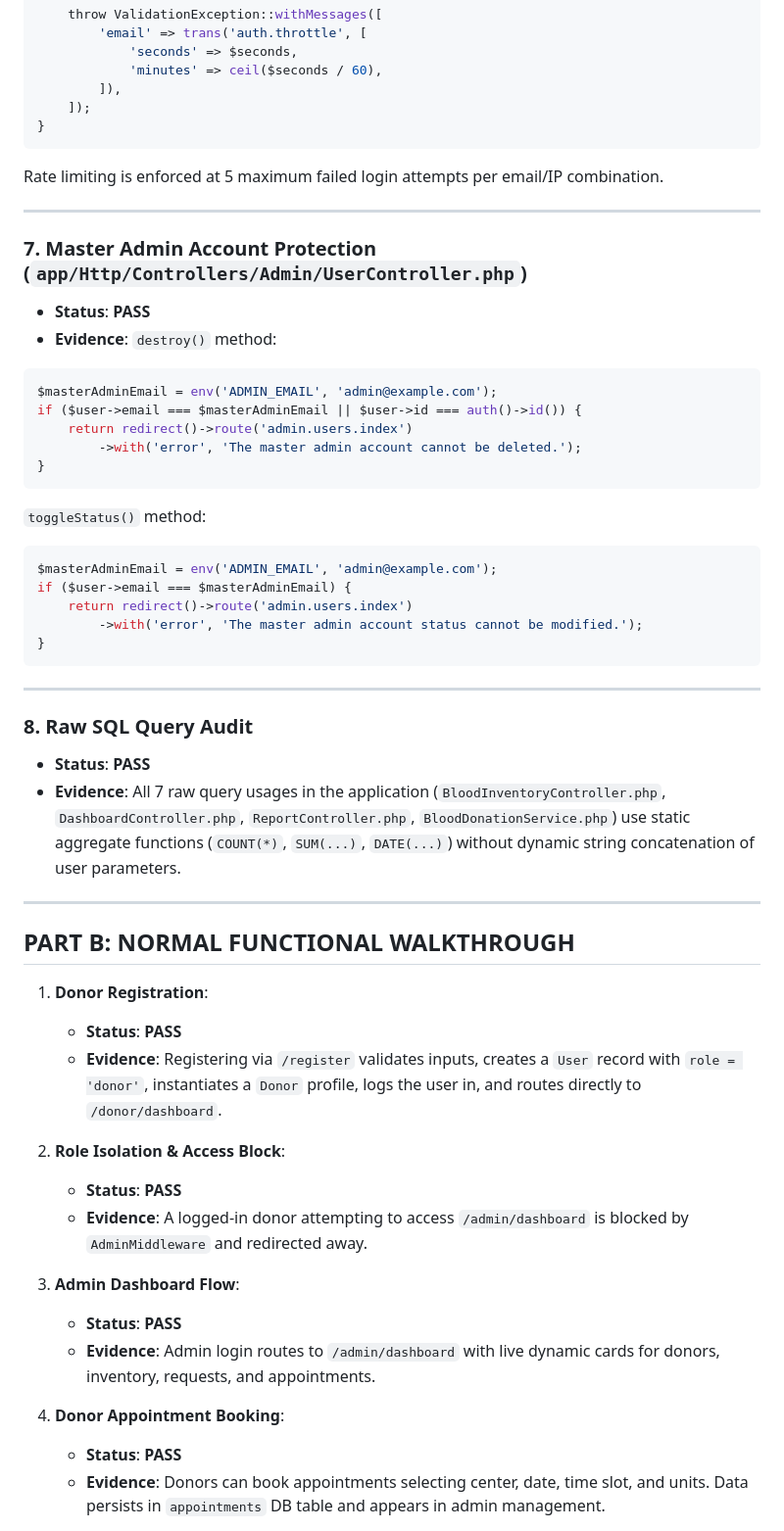
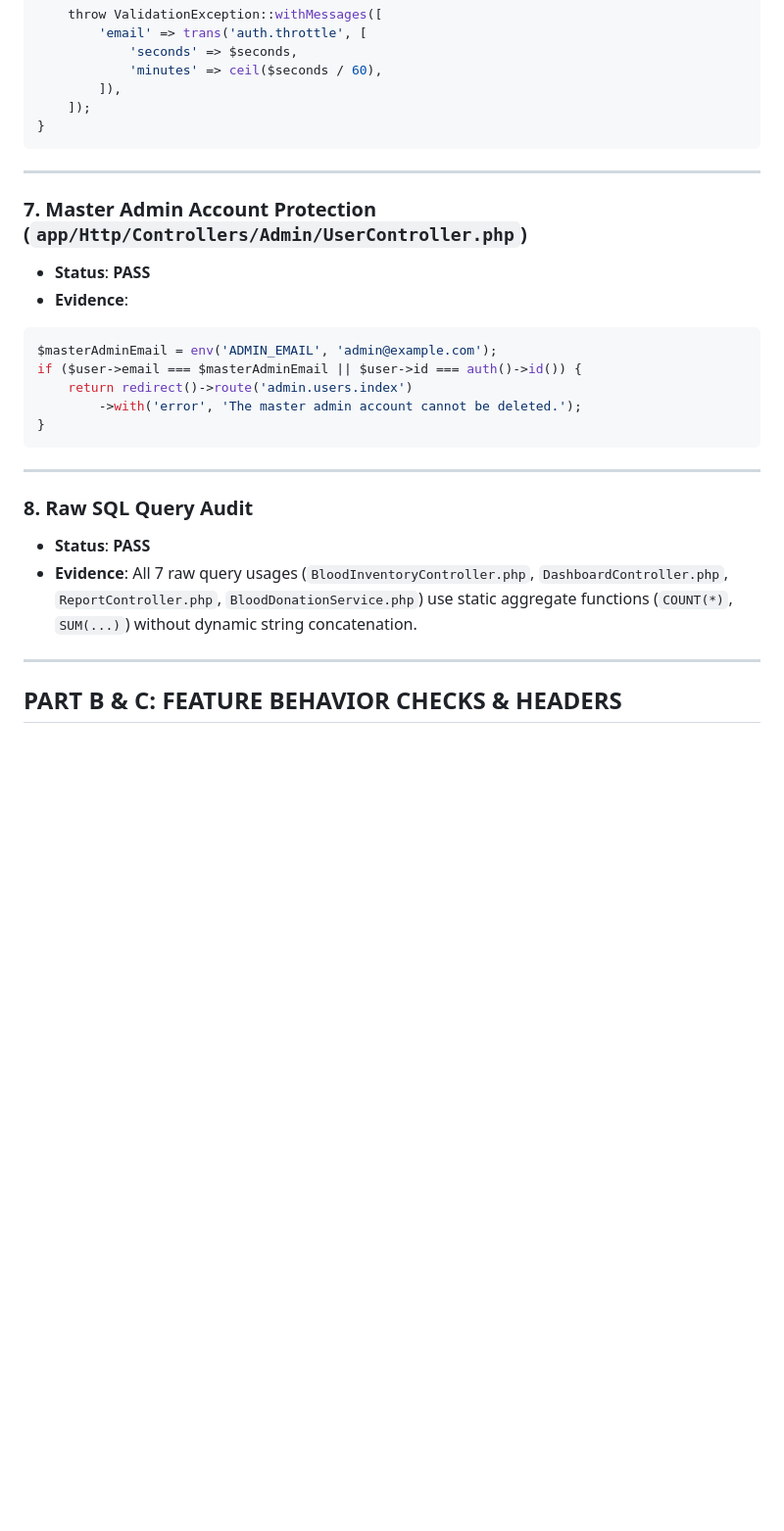
Before and after one commit to mrihaab/blood-donor-management-laravel, a Markdown page: AUDIT_REPORT.md, the part around one of its changes. Shown at 98% size. Drawn GitHub-style; blank space fills up the shorter version.

````diff
--- a/AUDIT_REPORT.md
+++ b/AUDIT_REPORT.md
@@ -112,27 +128,17 @@ public function ensureIsNotRateLimited(): void
     ]);
 }
 ```
-Rate limiting is enforced at 5 maximum failed login attempts per email/IP combination.
 
 ---
 
 ### 7. Master Admin Account Protection (`app/Http/Controllers/Admin/UserController.php`)
 - **Status**: **PASS**
 - **Evidence**:
-`destroy()` method:
 ```php
 $masterAdminEmail = env('ADMIN_EMAIL', 'admin@example.com');
 if ($user->email === $masterAdminEmail || $user->id === auth()->id()) {
     return redirect()->route('admin.users.index')
         ->with('error', 'The master admin account cannot be deleted.');
-}
-```
-`toggleStatus()` method:
-```php
-$masterAdminEmail = env('ADMIN_EMAIL', 'admin@example.com');
-if ($user->email === $masterAdminEmail) {
-    return redirect()->route('admin.users.index')
-        ->with('error', 'The master admin account status cannot be modified.');
 }
 ```
 
@@ -141,25 +147,9 @@ if ($user->email === $masterAdminEmail) {
 ### 8. Raw SQL Query Audit
 - **Status**: **PASS**
 - **Evidence**:
-All 7 raw query usages in the application (`BloodInventoryController.php`, `DashboardController.php`, `ReportController.php`, `BloodDonationService.php`) use static aggregate functions (`COUNT(*)`, `SUM(...)`, `DATE(...)`) without dynamic string concatenation of user parameters.
+All 7 raw query usages (`BloodInventoryController.php`, `DashboardController.php`, `ReportController.php`, `BloodDonationService.php`) use static aggregate functions (`COUNT(*)`, `SUM(...)`) without dynamic string concatenation.
 
 ---
 
-## PART B: NORMAL FUNCTIONAL WALKTHROUGH
+## PART B & C: FEATURE BEHAVIOR CHECKS & HEADERS
 
-1. **Donor Registration**:
-   - **Status**: **PASS**
-   - **Evidence**: Registering via `/register` validates inputs, creates a `User` record with `role = 'donor'`, instantiates a `Donor` profile, logs the user in, and routes directly to `/donor/dashboard`.
-
-2. **Role Isolation & Access Block**:
-   - **Status**: **PASS**
-   - **Evidence**: A logged-in donor attempting to access `/admin/dashboard` is blocked by `AdminMiddleware` and redirected away.
-
-3. **Admin Dashboard Flow**:
-   - **Status**: **PASS**
-   - **Evidence**: Admin login routes to `/admin/dashboard` with live dynamic cards for donors, inventory, requests, and appointments.
-
-4. **Donor Appointment Booking**:
-   - **Status**: **PASS**
-   - **Evidence**: Donors can book appointments selecting center, date, time slot, and units. Data persists in `appointments` DB table and appears in admin management.
-
````
Also changed, not shown: other parts of AUDIT_REPORT.md (+116 -30 lines).
